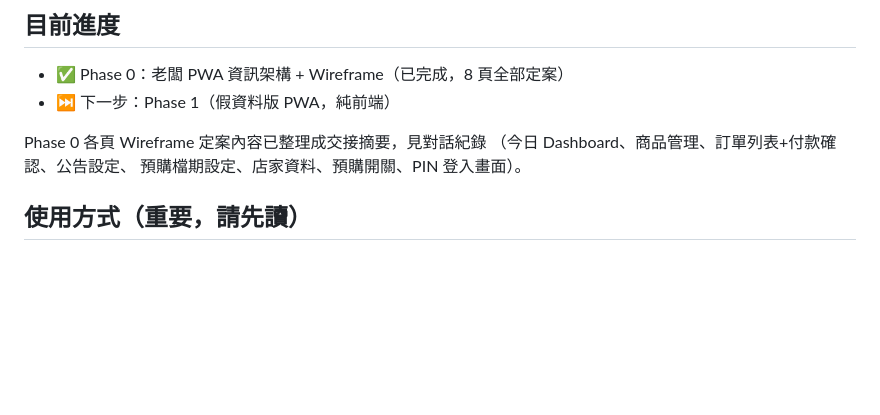
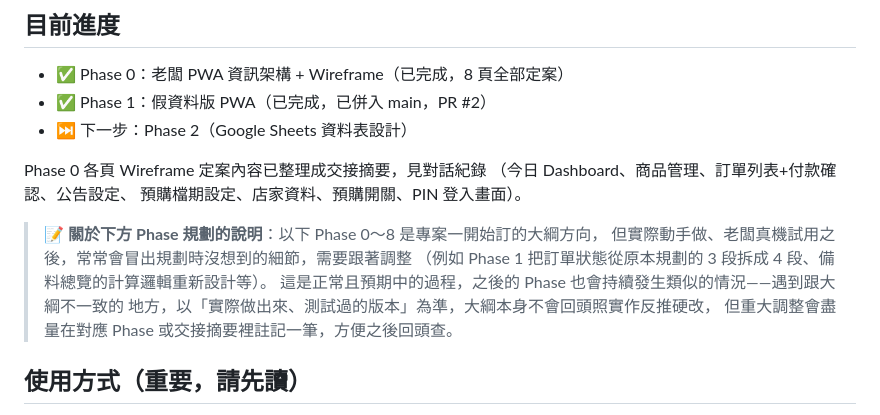
Before and after one commit to abspbt/yggbagle, a Markdown page: CLAUDE.md, the part around the change. Drawn GitHub-style; blank space fills up the shorter version.

Commit message:
Mark Phase 1 complete and note plan adjusts with real usage

```diff
--- a/CLAUDE.md
+++ b/CLAUDE.md
@@ -3,11 +3,19 @@
 ## 目前進度
 
 - ✅ Phase 0：老闆 PWA 資訊架構 + Wireframe（已完成，8 頁全部定案）
-- ⏭️ 下一步：Phase 1（假資料版 PWA，純前端）
+- ✅ Phase 1：假資料版 PWA（已完成，已併入 main，PR #2）
+- ⏭️ 下一步：Phase 2（Google Sheets 資料表設計）
 
 Phase 0 各頁 Wireframe 定案內容已整理成交接摘要，見對話紀錄
 （今日 Dashboard、商品管理、訂單列表+付款確認、公告設定、
 預購檔期設定、店家資料、預購開關、PIN 登入畫面）。
+
+> 📝 **關於下方 Phase 規劃的說明**：以下 Phase 0～8 是專案一開始訂的大綱方向，
+> 但實際動手做、老闆真機試用之後，常常會冒出規劃時沒想到的細節，需要跟著調整
+> （例如 Phase 1 把訂單狀態從原本規劃的 3 段拆成 4 段、備料總覽的計算邏輯重新設計等）。
+> 這是正常且預期中的過程，之後的 Phase 也會持續發生類似的情況——遇到跟大綱不一致的
+> 地方，以「實際做出來、測試過的版本」為準，大綱本身不會回頭照實作反推硬改，
+> 但重大調整會盡量在對應 Phase 或交接摘要裡註記一筆，方便之後回頭查。
 
 ## 使用方式（重要，請先讀）
 
```
